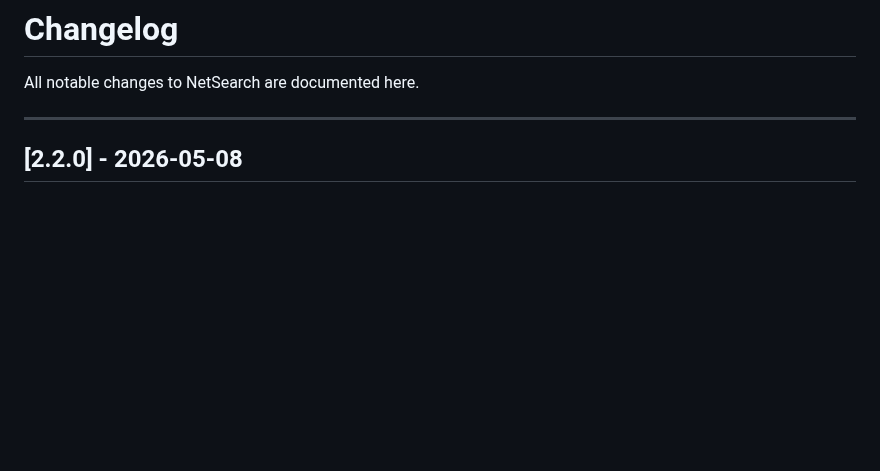
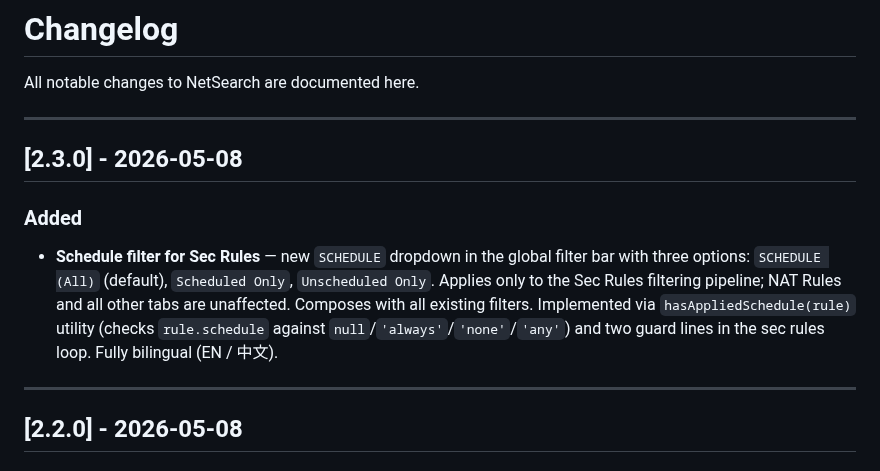
Before and after one commit to ccclll1228/NetSearch_claude_sqlite, a Markdown page: CHANGELOG.md, the part around the change. Rendered like a GitHub page; blank space fills up the shorter version.

```diff
--- a/CHANGELOG.md
+++ b/CHANGELOG.md
@@ -1,6 +1,13 @@
 # Changelog
 
 All notable changes to NetSearch are documented here.
+
+---
+
+## [2.3.0] - 2026-05-08
+
+### Added
+- **Schedule filter for Sec Rules** — new `SCHEDULE` dropdown in the global filter bar with three options: `SCHEDULE (All)` (default), `Scheduled Only`, `Unscheduled Only`. Applies only to the Sec Rules filtering pipeline; NAT Rules and all other tabs are unaffected. Composes with all existing filters. Implemented via `hasAppliedSchedule(rule)` utility (checks `rule.schedule` against `null`/`'always'`/`'none'`/`'any'`) and two guard lines in the sec rules loop. Fully bilingual (EN / 中文).
 
 ---
 
```
Also changed, not shown: README.md (+15 -1 lines).
